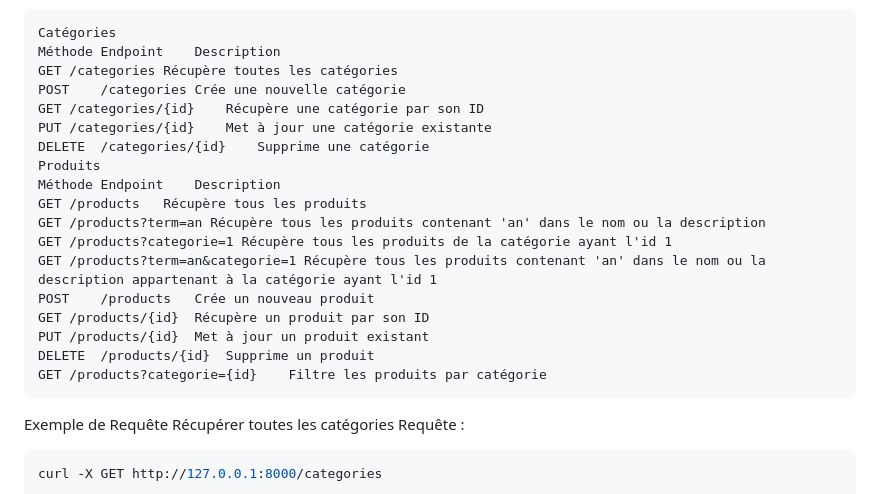
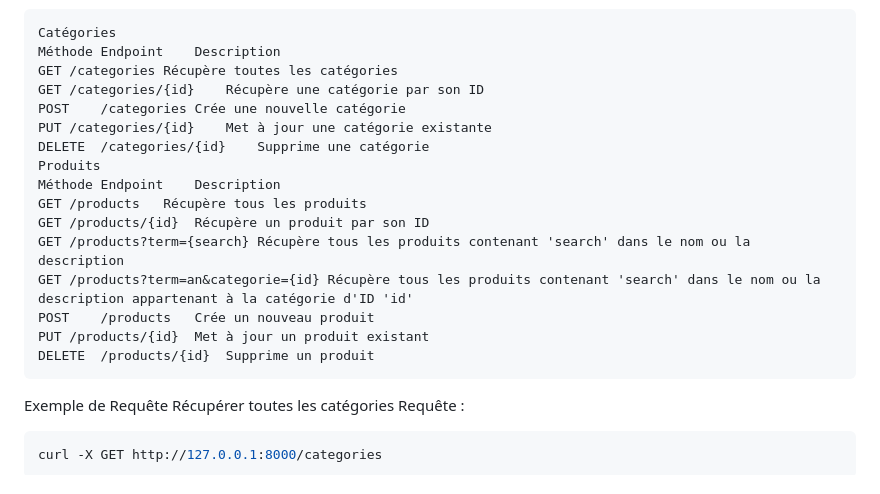
Before and after one commit to TheJoker971/TestTechnique, a Markdown page: README.md, the part around the change. Rendered like a GitHub page.

````diff
--- a/README.md
+++ b/README.md
@@ -73,21 +73,19 @@ Endpoints
 Catégories
 Méthode	Endpoint	Description
 GET	/categories	Récupère toutes les catégories
+GET	/categories/{id}	Récupère une catégorie par son ID
 POST	/categories	Crée une nouvelle catégorie
-GET	/categories/{id}	Récupère une catégorie par son ID
 PUT	/categories/{id}	Met à jour une catégorie existante
 DELETE	/categories/{id}	Supprime une catégorie
 Produits
 Méthode	Endpoint	Description
 GET	/products	Récupère tous les produits
-GET /products?term=an Récupère tous les produits contenant 'an' dans le nom ou la description
-GET /products?categorie=1 Récupère tous les produits de la catégorie ayant l'id 1
-GET /products?term=an&categorie=1 Récupère tous les produits contenant 'an' dans le nom ou la description appartenant à la catégorie ayant l'id 1
+GET	/products/{id}	Récupère un produit par son ID
+GET /products?term={search} Récupère tous les produits contenant 'search' dans le nom ou la description
+GET /products?term=an&categorie={id} Récupère tous les produits contenant 'search' dans le nom ou la description appartenant à la catégorie d'ID 'id'
 POST	/products	Crée un nouveau produit
-GET	/products/{id}	Récupère un produit par son ID
 PUT	/products/{id}	Met à jour un produit existant
 DELETE	/products/{id}	Supprime un produit
-GET	/products?categorie={id}	Filtre les produits par catégorie
 ```
 Exemple de Requête
 Récupérer toutes les catégories
````
